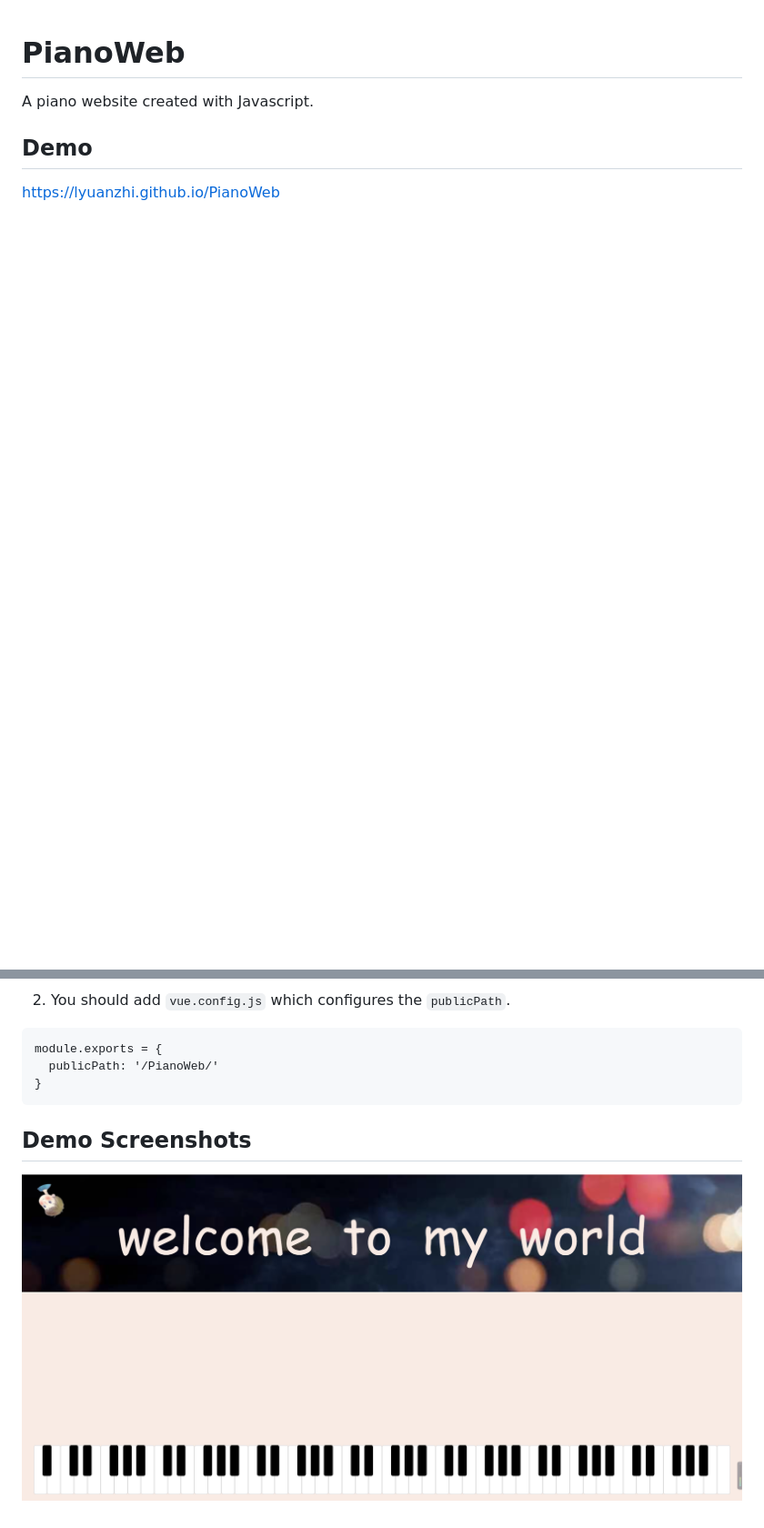
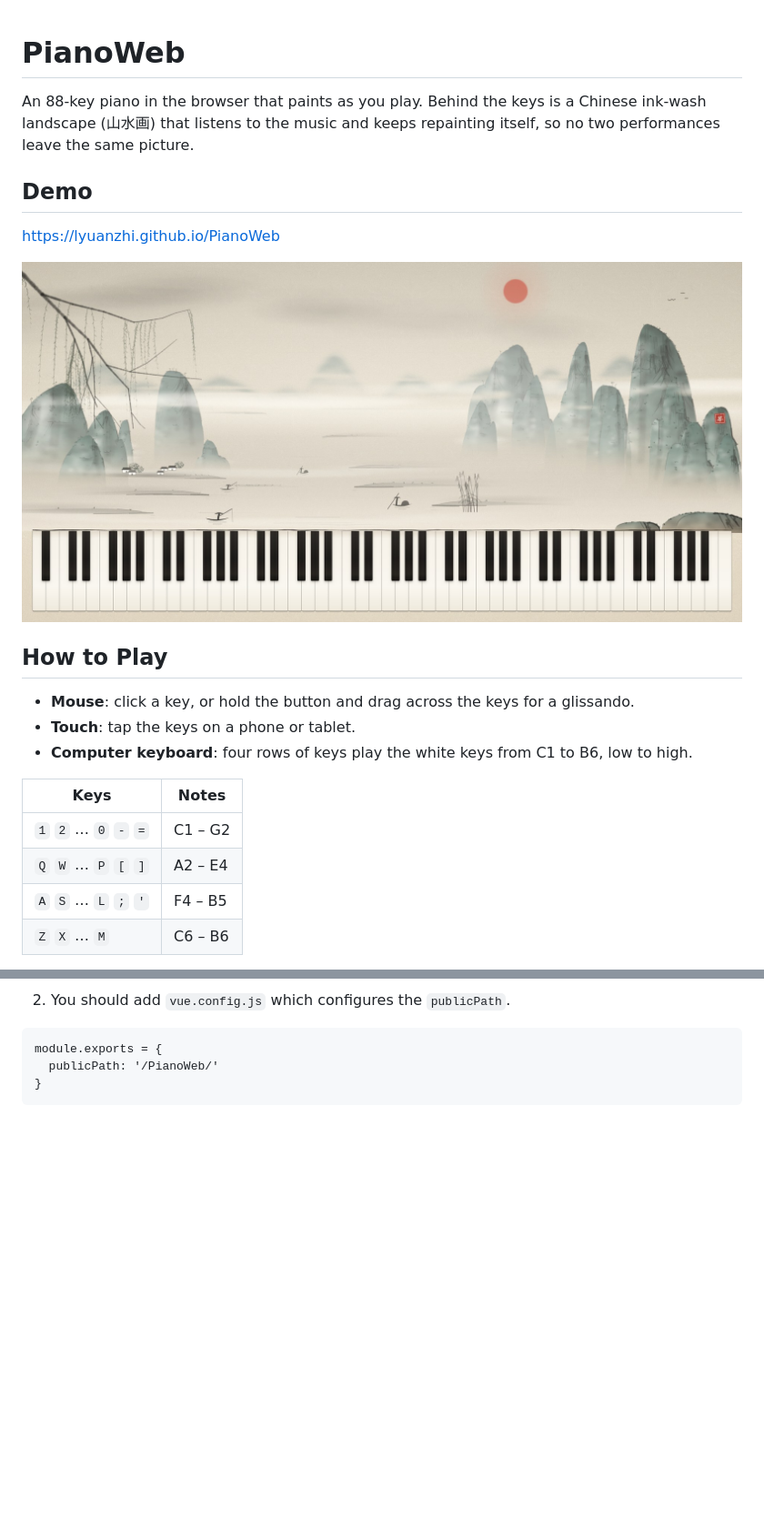
Before and after one commit to lyuanzhi/PianoWeb, a Markdown page: README.md, 2 parts joined by grey strips. Shown at 91% size. Rendered like a GitHub page; pictures changed too: imgs/demo.jpg (added), imgs/demo.png (deleted); blank space fills up the shorter version.

````diff
--- a/README.md
+++ b/README.md
@@ -1,6 +1,20 @@
 # PianoWeb
-A piano website created with Javascript.
+An 88-key piano in the browser that paints as you play. Behind the keys is a Chinese ink-wash landscape (山水画) that listens to the music and keeps repainting itself, so no two performances leave the same picture.
 
 ## Demo
 [https://lyuanzhi.github.io/PianoWeb](https://lyuanzhi.github.io/PianoWeb)
 
+![](imgs/demo.jpg)
+
+## How to Play
+- **Mouse**: click a key, or hold the button and drag across the keys for a glissando.
+- **Touch**: tap the keys on a phone or tablet.
+- **Computer keyboard**: four rows of keys play the white keys from C1 to B6, low to high.
+
+| Keys | Notes |
+| --- | --- |
+| `1` `2` … `0` `-` `=` | C1 – G2 |
+| `Q` `W` … `P` `[` `]` | A2 – E4 |
+| `A` `S` … `L` `;` `'` | F4 – B5 |
+| `Z` `X` … `M` | C6 – B6 |
+
@@ -30,6 +78,3 @@ module.exports = {
   publicPath: '/PianoWeb/'
 }
 ```
-
-## Demo Screenshots
-![](imgs/demo.png)
````
Also changed, not shown: other parts of README.md (+37 -3 lines), imgs/demo-playing.jpg (added).
